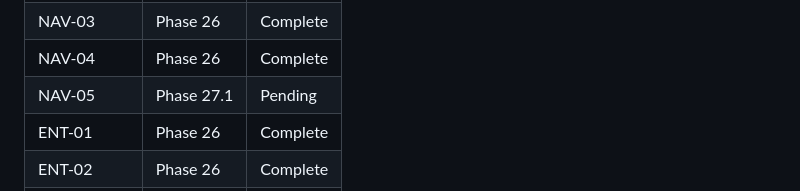
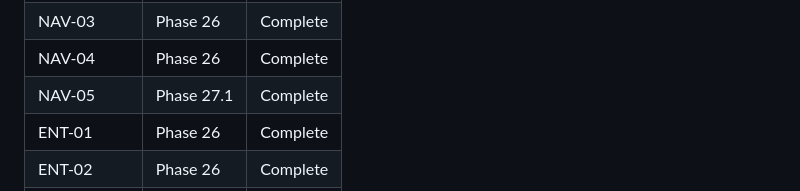
Before and after one commit to micah-boster/daily-summarizer, a Markdown page: .planning/REQUIREMENTS.md, the part around one of its changes. Drawn GitHub-style.

```diff
--- a/.planning/REQUIREMENTS.md
+++ b/.planning/REQUIREMENTS.md
@@ -98,7 +98,7 @@
 | NAV-02 | Phase 26 | Complete |
 | NAV-03 | Phase 26 | Complete |
 | NAV-04 | Phase 26 | Complete |
-| NAV-05 | Phase 27.1 | Pending |
+| NAV-05 | Phase 27.1 | Complete |
 | ENT-01 | Phase 26 | Complete |
 | ENT-02 | Phase 26 | Complete |
 | ENT-03 | Phase 27 | Complete |
```
Also changed, not shown: other parts of .planning/REQUIREMENTS.md (+1 -1 lines), .planning/STATE.md (+6 -5 lines), 1 other file.
